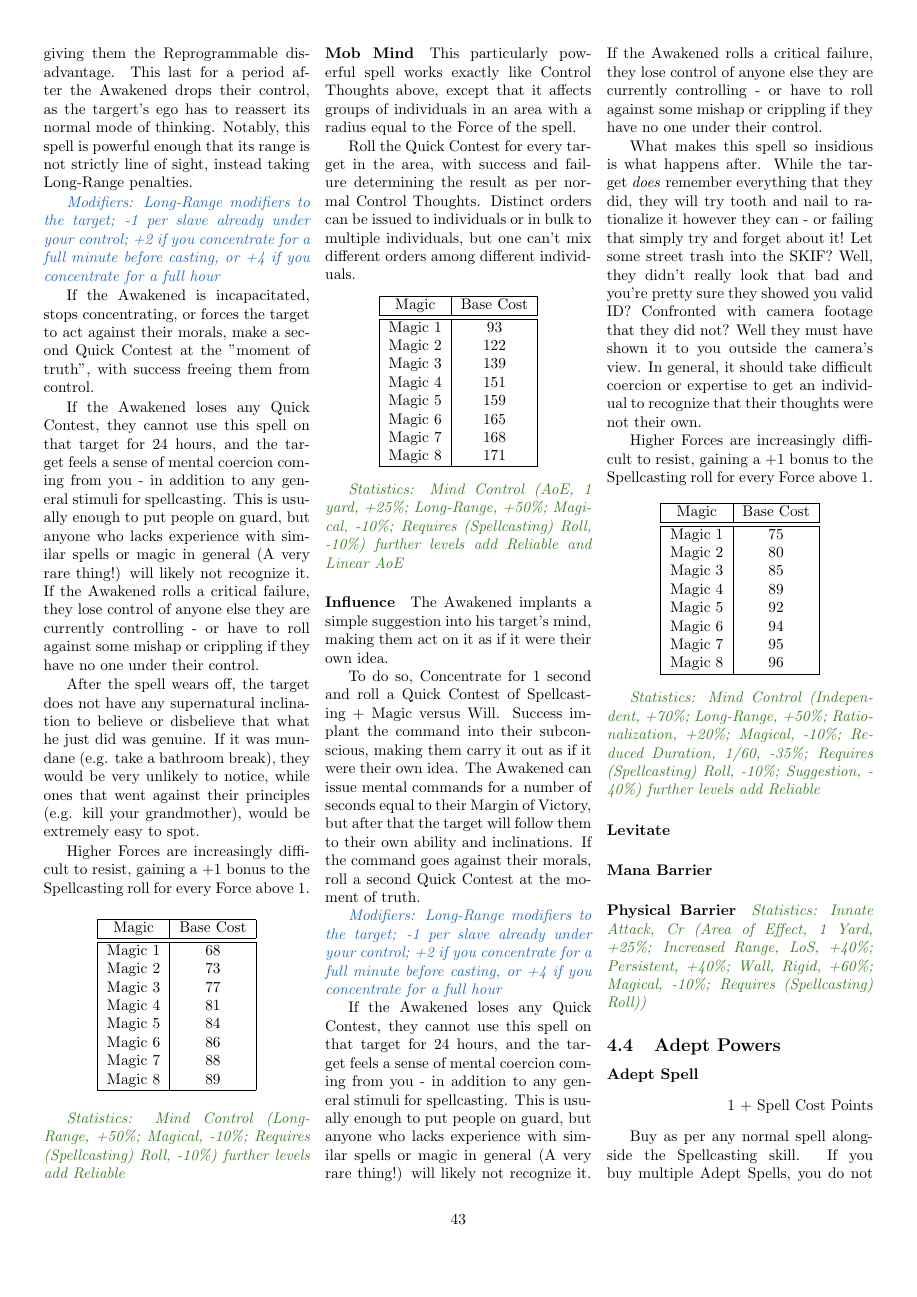
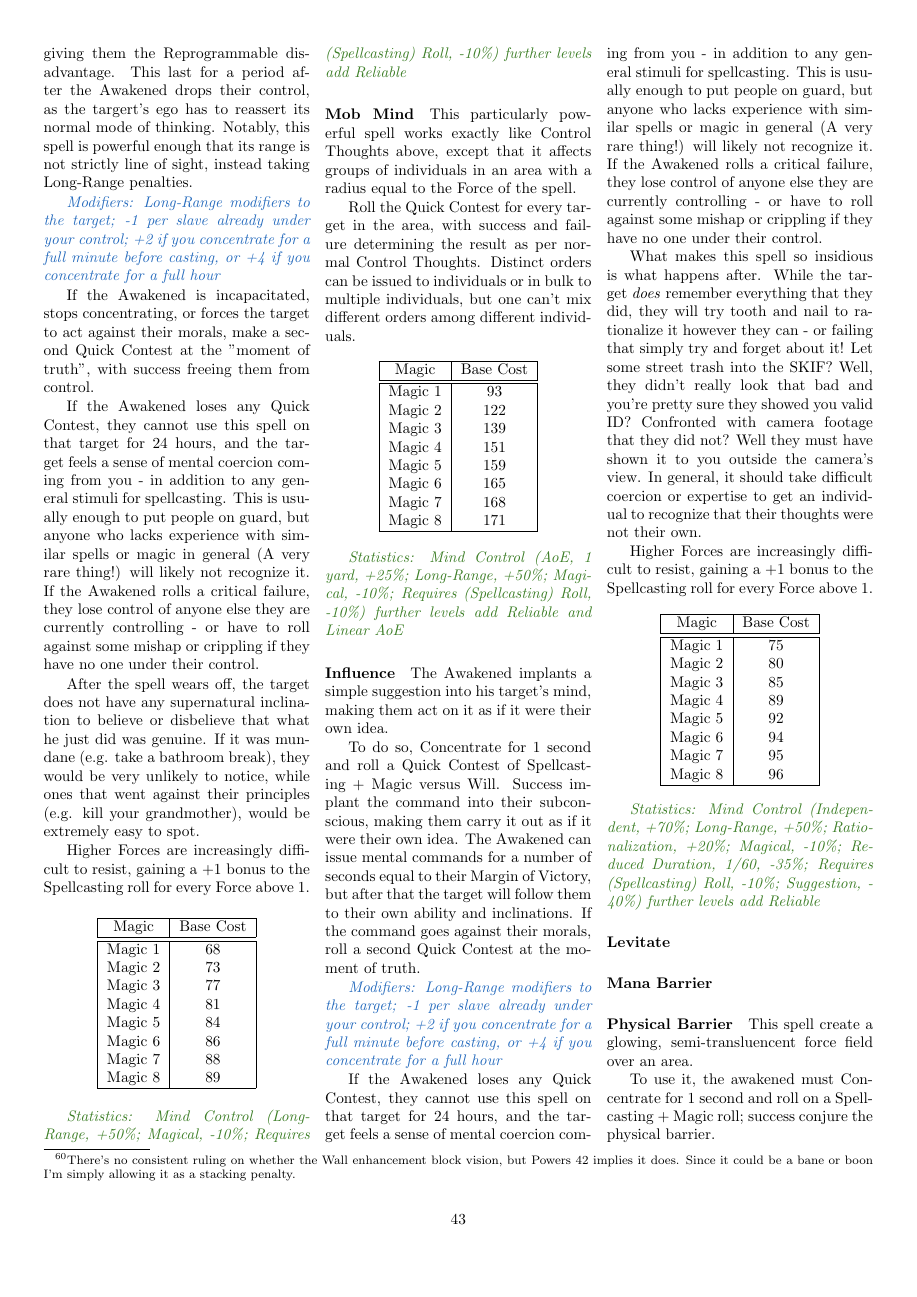
Before and after one commit to ingeanus/GURPS_Shadowrun_LaTEX, a LaTeX document (main.tex, which reads magic.tex): page 43 of 110. The pictures show the PDF file main.pdf that the author committed with the source.

Commit message:
More spells

```diff
--- a/magic.tex
+++ b/magic.tex
@@ -1426,4 +1426,21 @@
 
 	\paragraph{Physical Barrier}
 
-	\textcolor{OliveGreen}{\textit{Statistics: Innate Attack, Cr (Area of Effect, 1 Yard, +25\%; Increased Range, LoS, +40\%; Persistent, +40\%; Wall, Rigid, +60\%; Magical, -10\%; Requires (Spellcasting) Roll))}}
+	This spell create a glowing, semi-transluencent force field over an area.
+
+	To use it, the awakened must Concentrate for 1 second and roll on a Spellcasting + Magic roll; success conjure the physical barrier.
+
+	The wall has \textcolor{Blue}{\href{http://forums.sjgames.com/showpost.php?p=2050064&postcount=3}{3 HP and 2 DR}} per Margin of Success (minimum 3 HP and 2 DR), is homogenous, and imposes a Vision penalty to see through it equal to half its DR\footnote{There's no consistent ruling on whether the Wall enhancement block vision, but Powers 42 implies it does. Since it could be a bane or boon I'm simply allowing it as a stacking penalty.}, (rounded up, maxmimum -10).
+
+	3 HP and 2 DR.
+
+
+
+	\begin{center}
+		\begin{tabular}{|c|c|}
+			\hline
+			Magic & Base Cost \\
+			\hline
+			\hline
+			Magic 1 & 60 \\
+			Magic 2 & 63 \\
@@ -1430,3 +1453,8 @@
+			\hline
+		\end{tabular}
+	\end{center}
+
+	\textcolor{OliveGreen}{\textit{Statistics: Innate Attack, Cr (Margin Based\footnote{Based on Psionic Power's enhancement and PK's design notes of it. In essence, a weighted sum of margins is about equal to $\times$3, so this is applied to the wall's innate attack level cost as a final multiplier.}, $\times$3 to final; Area of Effect, 1 Yard, +25\%; Cosmic, No Die Roll (Accessibility, Innate Attack roll only, -20\%), +80\%; Increased Range, LoS, +40\%; Long-Range 2, +100\%; Persistent, +40\%; Wall, Rigid, +60\%; Inaccurate 2, -10\%; Limited, Nonmagical Threats plus Jet/Missile spells, -15\%; Magical, -10\%; Requires (Spellcasting) Roll, -20\%; Terminal Condition, Losing Concentration, -20\%)}}
 
 	\subsection{Adept Powers}
 
```
Also changed, not shown: main.pdf, magic.tex (6 more changed lines).
